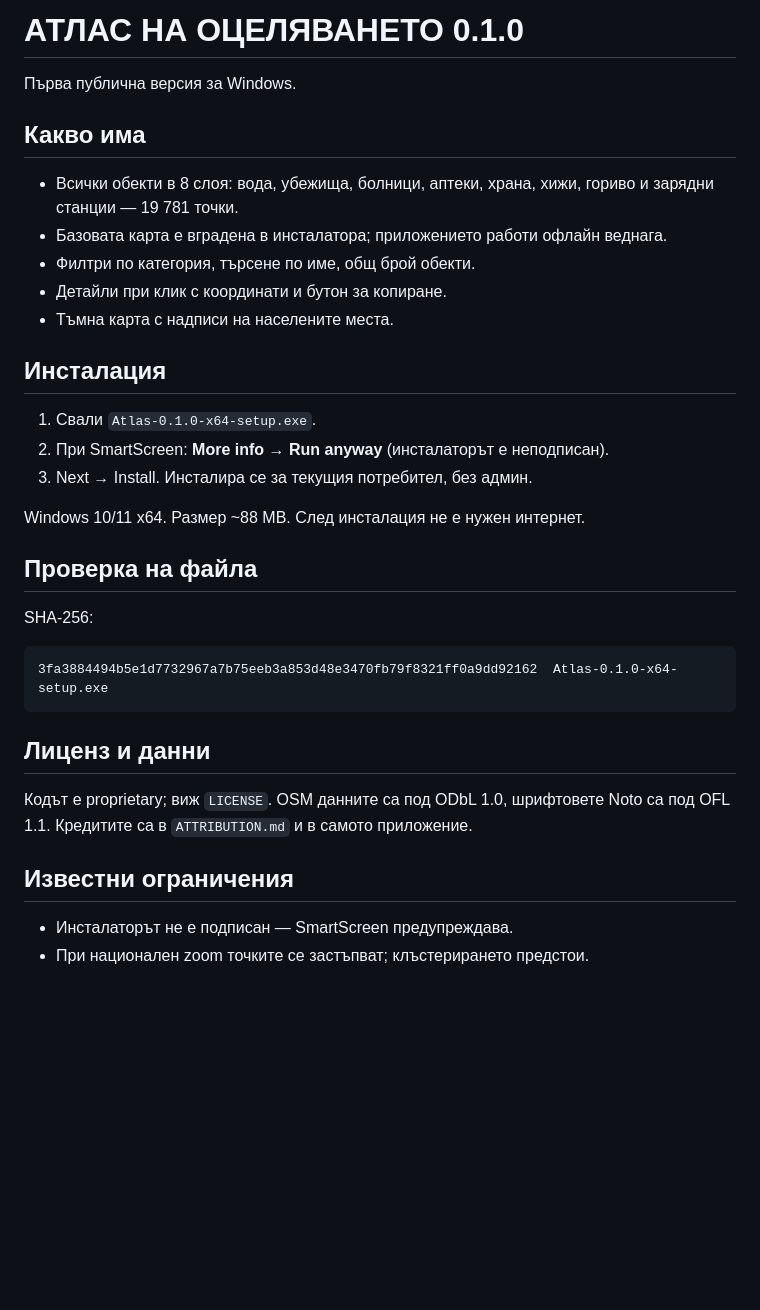
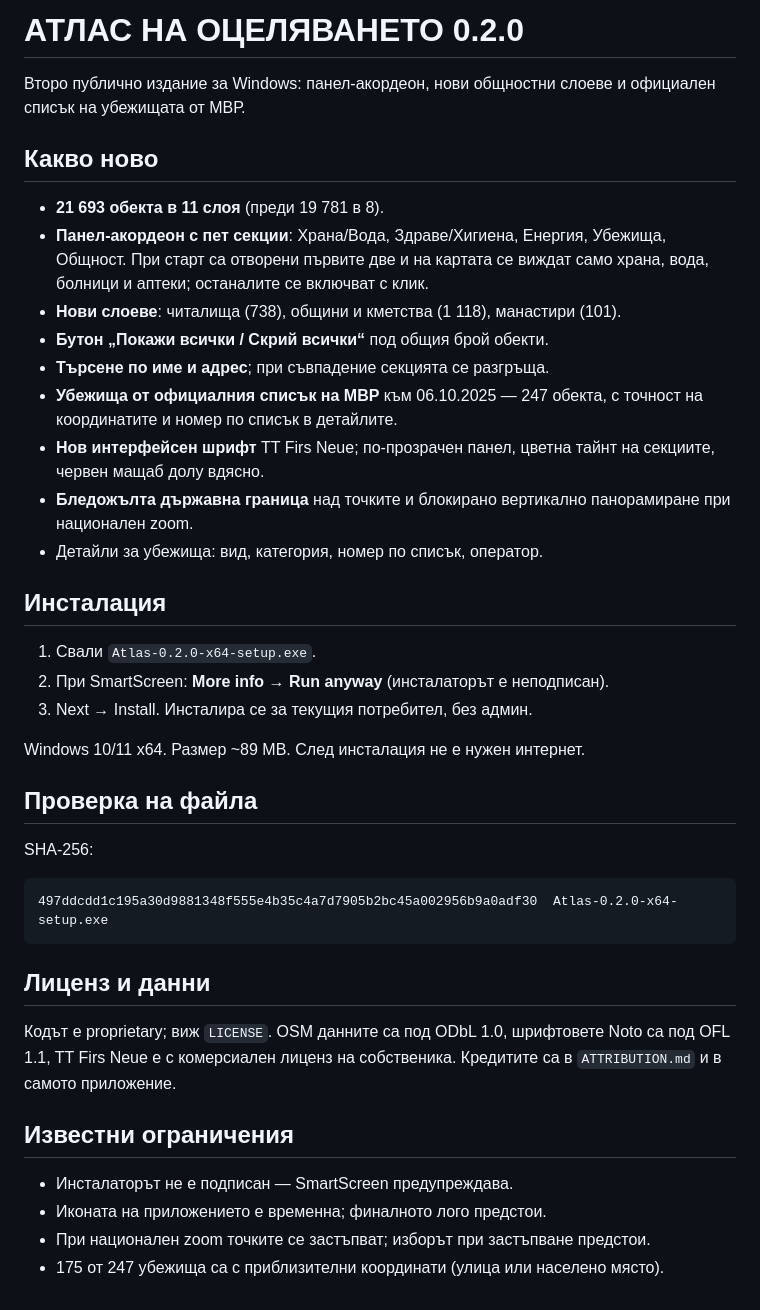
Before and after one commit to otvadzaglaviata-cloud/atlas-na-otselyavaneto, a Markdown page: RELEASE_NOTES.md, the part around the change. Drawn GitHub-style; blank space fills up the shorter version.

````diff
--- a/RELEASE_NOTES.md
+++ b/RELEASE_NOTES.md
@@ -1,38 +1,50 @@
-# АТЛАС НА ОЦЕЛЯВАНЕТО 0.1.0
+# АТЛАС НА ОЦЕЛЯВАНЕТО 0.2.0
 
-Първа публична версия за Windows.
+Второ публично издание за Windows: панел-акордеон, нови общностни слоеве и официален
+списък на убежищата от МВР.
 
-## Какво има
+## Какво ново
 
-- Всички обекти в 8 слоя: вода, убежища, болници, аптеки, храна, хижи, гориво и
-  зарядни станции — 19 781 точки.
-- Базовата карта е вградена в инсталатора; приложението работи офлайн веднага.
-- Филтри по категория, търсене по име, общ брой обекти.
-- Детайли при клик с координати и бутон за копиране.
-- Тъмна карта с надписи на населените места.
+- **21 693 обекта в 11 слоя** (преди 19 781 в 8).
+- **Панел-акордеон с пет секции**: Храна/Вода, Здраве/Хигиена, Енергия, Убежища,
+  Общност. При старт са отворени първите две и на картата се виждат само храна, вода,
+  болници и аптеки; останалите се включват с клик.
+- **Нови слоеве**: читалища (738), общини и кметства (1 118), манастири (101).
+- **Бутон „Покажи всички / Скрий всички“** под общия брой обекти.
+- **Търсене по име и адрес**; при съвпадение секцията се разгръща.
+- **Убежища от официалния списък на МВР** към 06.10.2025 — 247 обекта, с точност на
+  координатите и номер по списък в детайлите.
+- **Нов интерфейсен шрифт** TT Firs Neue; по-прозрачен панел, цветна тайнт на секциите,
+  червен мащаб долу вдясно.
+- **Бледожълта държавна граница** над точките и блокирано вертикално панорамиране при
+  национален zoom.
+- Детайли за убежища: вид, категория, номер по списък, оператор.
 
 ## Инсталация
 
-1. Свали `Atlas-0.1.0-x64-setup.exe`.
+1. Свали `Atlas-0.2.0-x64-setup.exe`.
 2. При SmartScreen: **More info → Run anyway** (инсталаторът е неподписан).
 3. Next → Install. Инсталира се за текущия потребител, без админ.
 
-Windows 10/11 x64. Размер ~88 MB. След инсталация не е нужен интернет.
+Windows 10/11 x64. Размер ~89 MB. След инсталация не е нужен интернет.
 
 ## Проверка на файла
 
 SHA-256:
 
 ```text
-3fa3884494b5e1d7732967a7b75eeb3a853d48e3470fb79f8321ff0a9dd92162  Atlas-0.1.0-x64-setup.exe
+497ddcdd1c195a30d9881348f555e4b35c4a7d7905b2bc45a002956b9a0adf30  Atlas-0.2.0-x64-setup.exe
 ```
 
 ## Лиценз и данни
 
 Кодът е proprietary; виж `LICENSE`. OSM данните са под ODbL 1.0, шрифтовете Noto са
-под OFL 1.1. Кредитите са в `ATTRIBUTION.md` и в самото приложение.
+под OFL 1.1, TT Firs Neue е с комерсиален лиценз на собственика. Кредитите са в
+`ATTRIBUTION.md` и в самото приложение.
 
 ## Известни ограничения
 
 - Инсталаторът не е подписан — SmartScreen предупреждава.
-- При национален zoom точките се застъпват; клъстерирането предстои.
+- Иконата на приложението е временна; финалното лого предстои.
+- При национален zoom точките се застъпват; изборът при застъпване предстои.
+- 175 от 247 убежища са с приблизителни координати (улица или населено място).
````
Also changed, not shown: ATTRIBUTION.md (+8 -3 lines), README.md (+17 -6 lines), screenshot.png, 1 other file.
